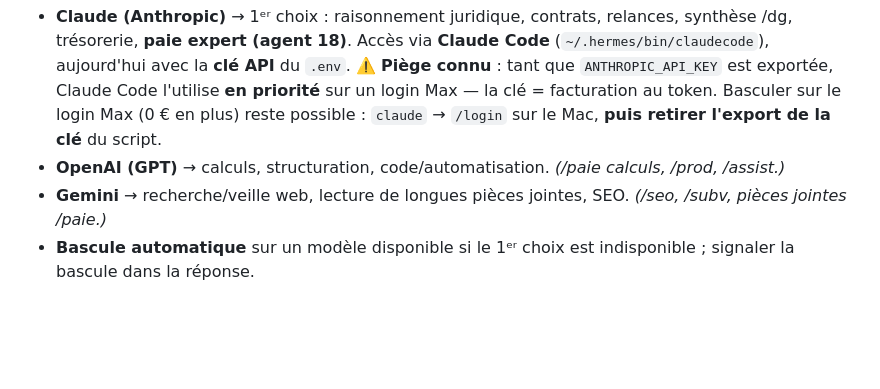
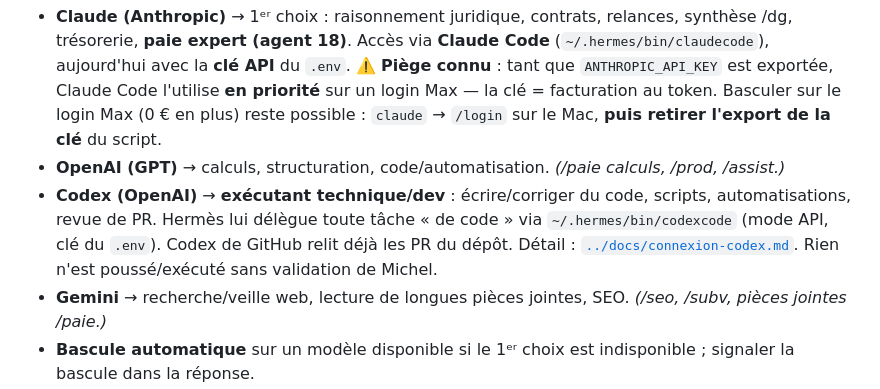
Before and after one commit to davidmequies-cmyk/Paperasse, a Markdown page: hermes/prompts/00-preambule-commun.md, the part around the change. Rendered like a GitHub page; blank space fills up the shorter version.

```diff
--- a/hermes/prompts/00-preambule-commun.md
+++ b/hermes/prompts/00-preambule-commun.md
@@ -65,6 +65,7 @@ Ne jamais combler un trou par une supposition. Lister les **questions précises*
 - **Claude (Anthropic)** → 1ᵉʳ choix : raisonnement juridique, contrats, relances, synthèse /dg, trésorerie, **paie expert (agent 18)**. Accès via **Claude Code** (`~/.hermes/bin/claudecode`), aujourd'hui avec la **clé API** du `.env`.
   ⚠️ **Piège connu** : tant que `ANTHROPIC_API_KEY` est exportée, Claude Code l'utilise **en priorité** sur un login Max — la clé = facturation au token. Basculer sur le login Max (0 € en plus) reste possible : `claude` → `/login` sur le Mac, **puis retirer l'export de la clé** du script.
 - **OpenAI (GPT)** → calculs, structuration, code/automatisation. *(/paie calculs, /prod, /assist.)*
+- **Codex (OpenAI)** → **exécutant technique/dev** : écrire/corriger du code, scripts, automatisations, revue de PR. Hermès lui délègue toute tâche « de code » via `~/.hermes/bin/codexcode` (mode API, clé du `.env`). Codex de GitHub relit déjà les PR du dépôt. Détail : [`../docs/connexion-codex.md`](../docs/connexion-codex.md). Rien n'est poussé/exécuté sans validation de Michel.
 - **Gemini** → recherche/veille web, lecture de longues pièces jointes, SEO. *(/seo, /subv, pièces jointes /paie.)*
 - **Bascule automatique** sur un modèle disponible si le 1ᵉʳ choix est indisponible ; signaler la bascule dans la réponse.
 - **Coûts** : les 3 clés facturent à l'usage → **plafonds de dépense** à poser sur chaque console (Anthropic, OpenAI, Google). Toute dérive de conso = 🚩 à signaler à Michel.
```
Also changed, not shown: hermes/README.md (+1 -0 lines), hermes/docs/connexion-codex.md (added, +42 -0 lines).
